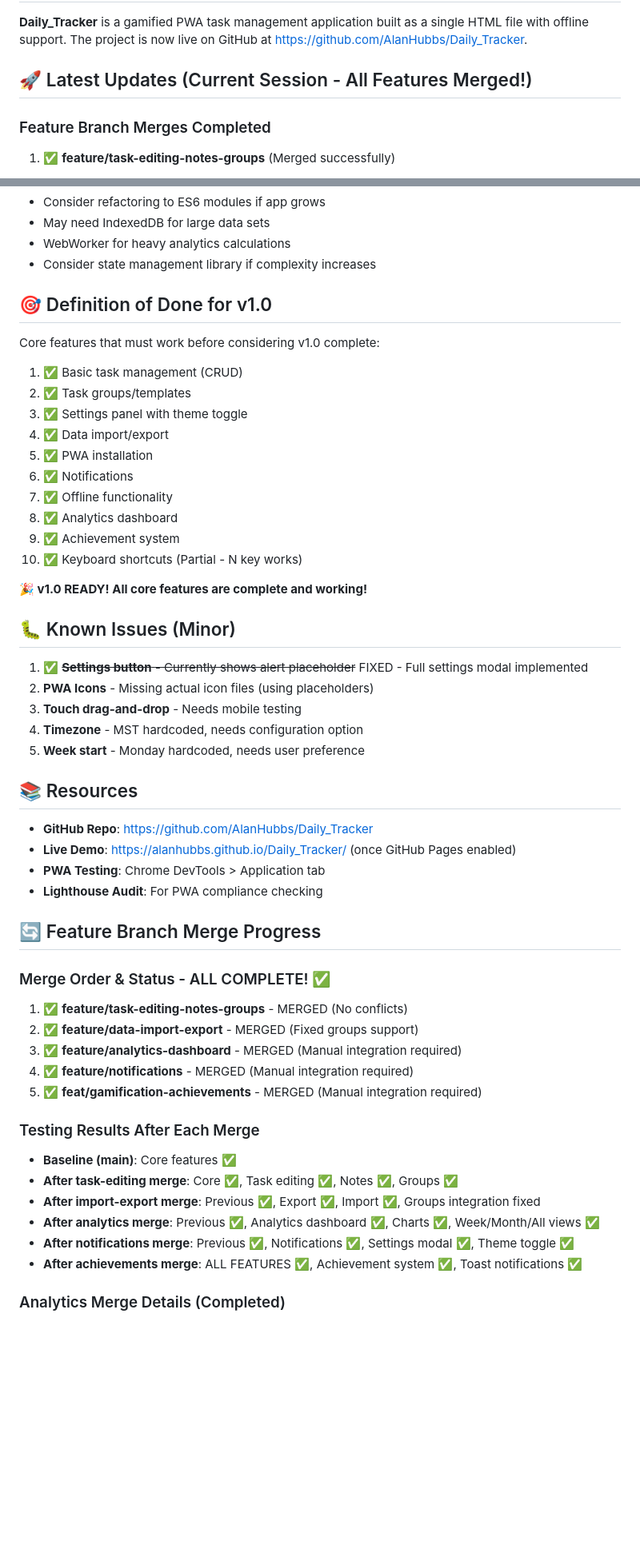
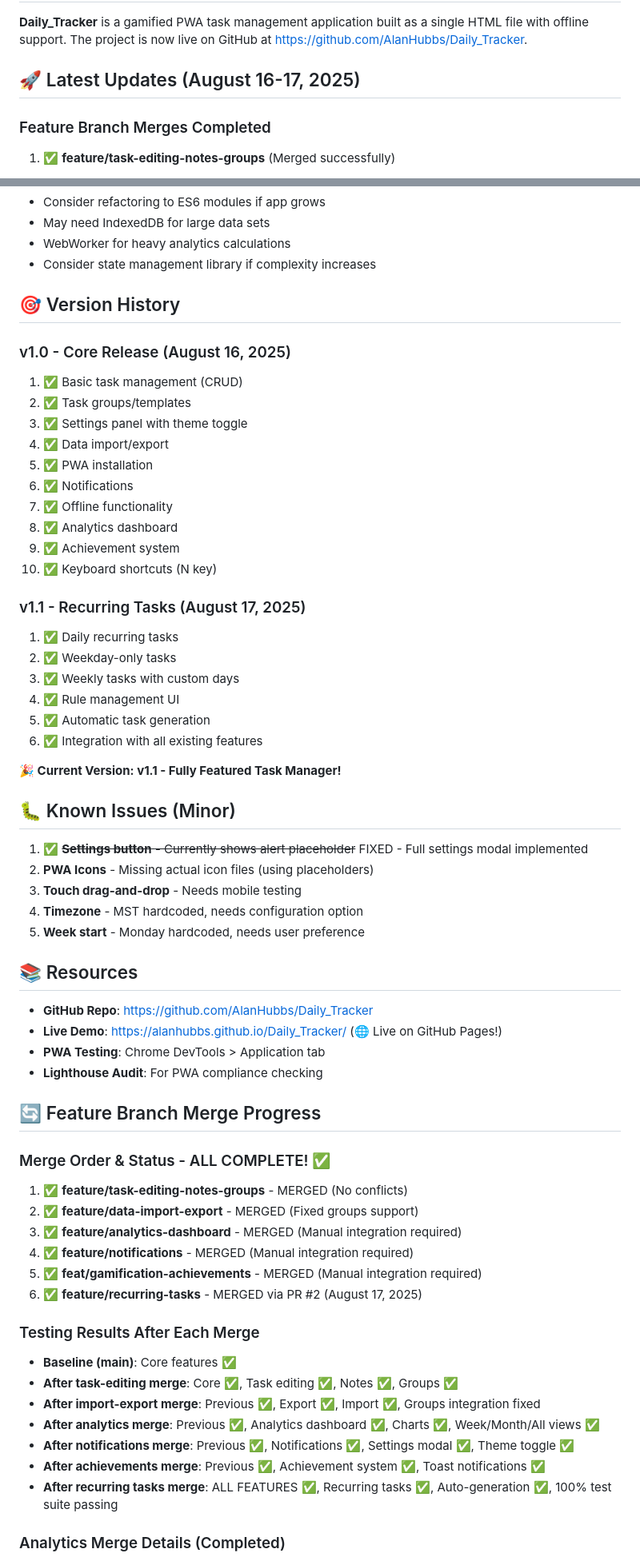
Before and after one commit to AlanHubbs/Daily_Tracker, a Markdown page: next_session.md, 2 parts joined by grey strips. Shown: that part at 80% size. Rendered like a GitHub page; blank space fills up the shorter version.

```diff
--- a/next_session.md
+++ b/next_session.md
@@ -4,7 +4,7 @@
 
 **Daily_Tracker** is a gamified PWA task management application built as a single HTML file with offline support. The project is now live on GitHub at https://github.com/AlanHubbs/Daily_Tracker.
 
-## 🚀 Latest Updates (Current Session - All Features Merged!)
+## 🚀 Latest Updates (August 16-17, 2025)
 
 ### Feature Branch Merges Completed
 1. ✅ **feature/task-editing-notes-groups** (Merged successfully)
@@ -219,9 +229,9 @@ The app uses IIFE (Immediately Invoked Function Expression) pattern for modular
 - WebWorker for heavy analytics calculations
 - Consider state management library if complexity increases
 
-## 🎯 Definition of Done for v1.0
+## 🎯 Version History
 
-Core features that must work before considering v1.0 complete:
+### v1.0 - Core Release (August 16, 2025)
 1. ✅ Basic task management (CRUD)
 2. ✅ Task groups/templates
 3. ✅ Settings panel with theme toggle
@@ -231,9 +241,17 @@ Core features that must work before considering v1.0 complete:
 7. ✅ Offline functionality
 8. ✅ Analytics dashboard
 9. ✅ Achievement system
-10. ✅ Keyboard shortcuts (Partial - N key works)
+10. ✅ Keyboard shortcuts (N key)
 
-**🎉 v1.0 READY! All core features are complete and working!**
+### v1.1 - Recurring Tasks (August 17, 2025)
+1. ✅ Daily recurring tasks
+2. ✅ Weekday-only tasks
+3. ✅ Weekly tasks with custom days
+4. ✅ Rule management UI
+5. ✅ Automatic task generation
+6. ✅ Integration with all existing features
+
+**🎉 Current Version: v1.1 - Fully Featured Task Manager!**
 
 ## 🐛 Known Issues (Minor)
 
@@ -246,7 +264,7 @@ Core features that must work before considering v1.0 complete:
 ## 📚 Resources
 
 - **GitHub Repo**: https://github.com/AlanHubbs/Daily_Tracker
-- **Live Demo**: https://alanhubbs.github.io/Daily_Tracker/ (once GitHub Pages enabled)
+- **Live Demo**: https://alanhubbs.github.io/Daily_Tracker/ (🌐 Live on GitHub Pages!)
 - **PWA Testing**: Chrome DevTools > Application tab
 - **Lighthouse Audit**: For PWA compliance checking
 
@@ -258,6 +276,7 @@ Core features that must work before considering v1.0 complete:
 3. ✅ **feature/analytics-dashboard** - MERGED (Manual integration required)
 4. ✅ **feature/notifications** - MERGED (Manual integration required)
 5. ✅ **feat/gamification-achievements** - MERGED (Manual integration required)
+6. ✅ **feature/recurring-tasks** - MERGED via PR #2 (August 17, 2025)
 
 ### Testing Results After Each Merge
 - **Baseline (main)**: Core features ✅
@@ -265,7 +284,8 @@ Core features that must work before considering v1.0 complete:
 - **After import-export merge**: Previous ✅, Export ✅, Import ✅, Groups integration fixed
 - **After analytics merge**: Previous ✅, Analytics dashboard ✅, Charts ✅, Week/Month/All views ✅
 - **After notifications merge**: Previous ✅, Notifications ✅, Settings modal ✅, Theme toggle ✅
-- **After achievements merge**: ALL FEATURES ✅, Achievement system ✅, Toast notifications ✅
+- **After achievements merge**: Previous ✅, Achievement system ✅, Toast notifications ✅
+- **After recurring tasks merge**: ALL FEATURES ✅, Recurring tasks ✅, Auto-generation ✅, 100% test suite passing
 
 ### Analytics Merge Details (Completed)
 - **Challenges**: Multiple merge conflicts due to overlapping UI elements
```
Also changed, not shown: other parts of next_session.md (+31 -5 lines).
